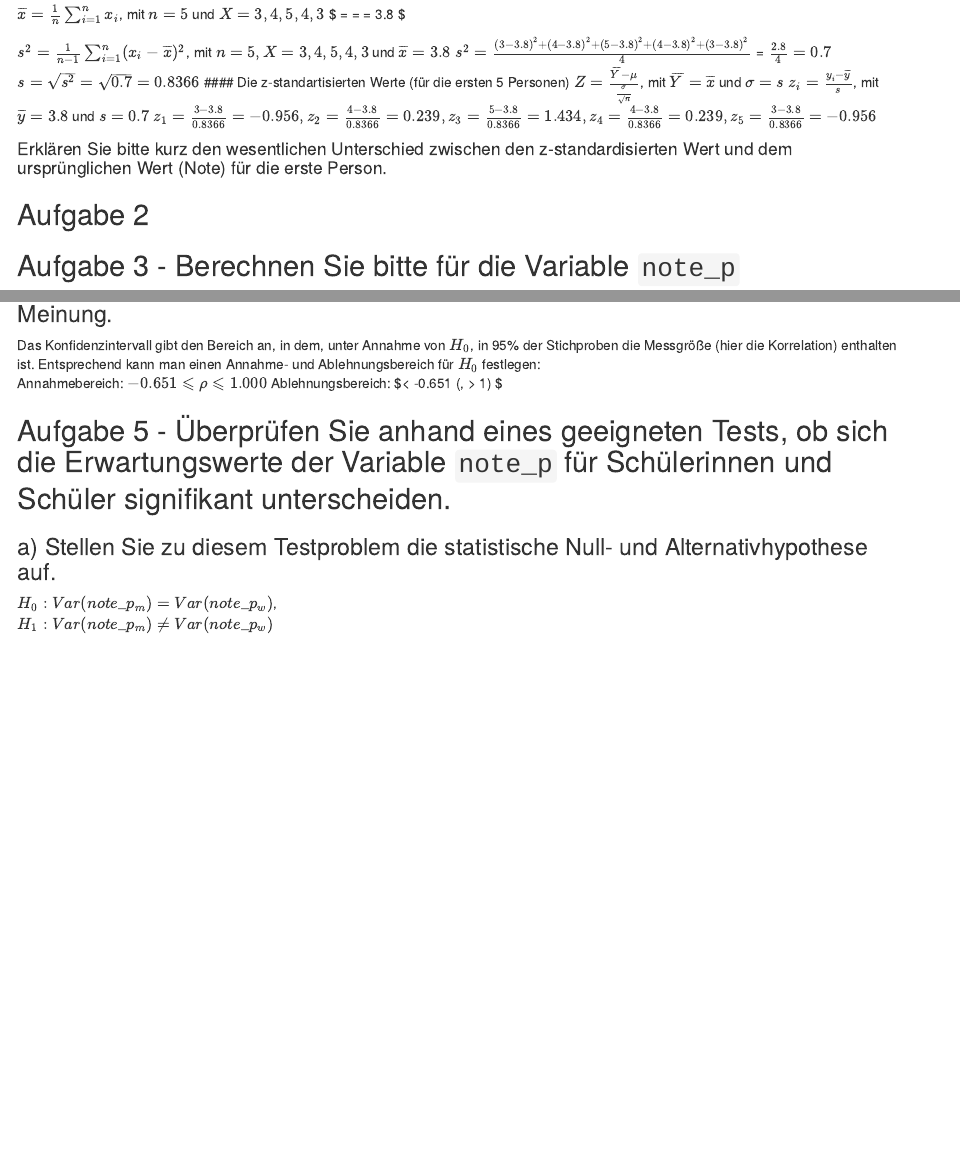
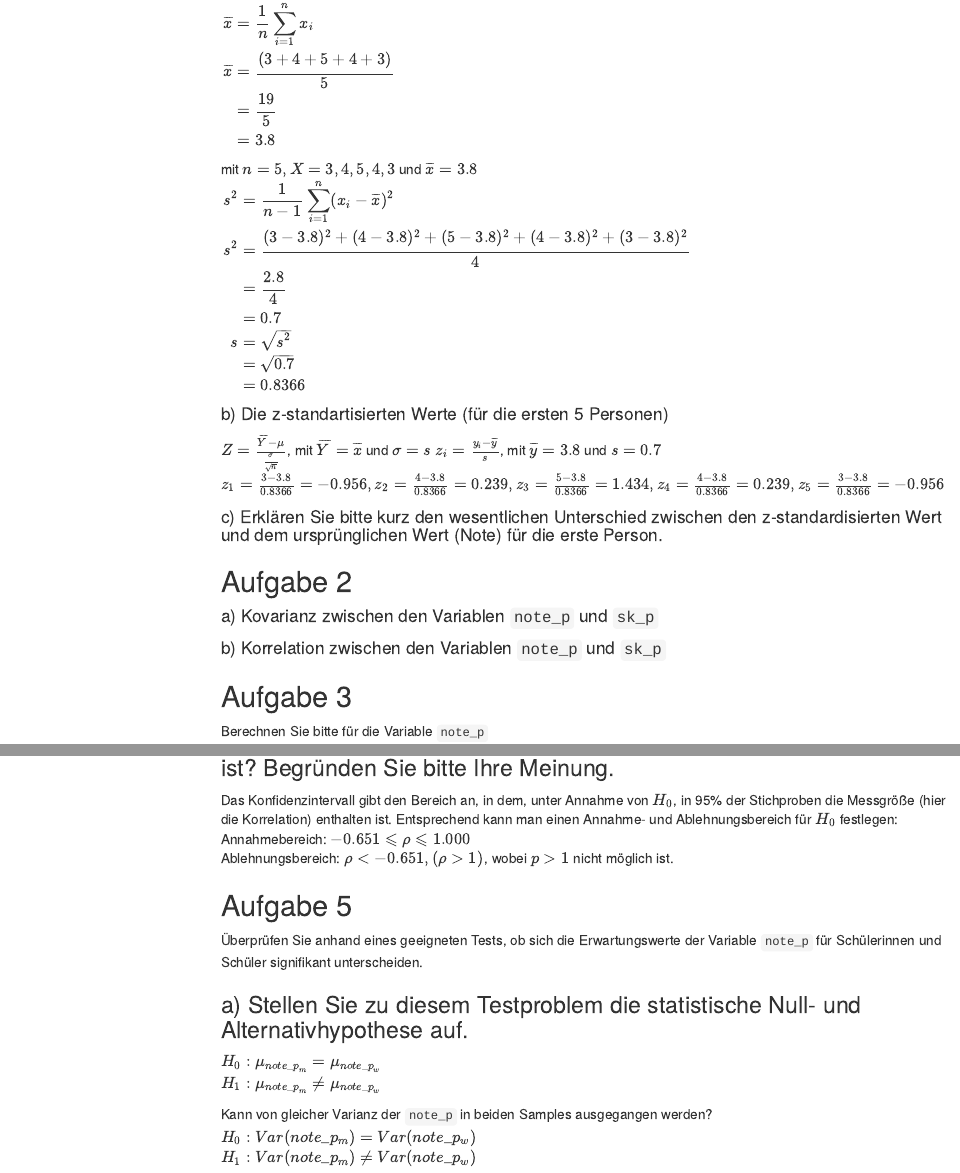
Before and after one commit to FieteO/wm_sonstige_beteiligung, an R Markdown document (Aufgaben_3-5.Rmd): the page in a window 1100 px wide, from 650 px down before the commit and from 710 px down after it, so that both start at the same text, and a second part further down, joined at a grey line. Rendered offline with R 4.5, knitr and Pandoc, with nearby package versions; some code elsewhere in the file could not run offline; menus at the side of the page are left out.

Commit message:
Formatierung für Aufgabe 1 + Inhaltsverzeichnis

````diff
--- a/Aufgaben_3-5.Rmd
+++ b/Aufgaben_3-5.Rmd
@@ -26,7 +24,3 @@ Die folgenden Berechnungen sollen nun für die ersten fünf Werte der Variable `
-$\overline{x} = {\frac {1}{n}}\sum _{i=1}^{n}x_{i}$, mit $n = 5$ und $X = {3,4,5,4,3}$
-$\overline{x} = \frac{(3+4+5+4+3)}{5} = \frac{19}{5} = 3.8 $
+#### a) Den Mittelwert, die Varianz und die Standardabweichung
+mit $n = 5, X = \{3,4,5,4,3\}$:
 
-$s^2 = {\frac {1}{n-1}}\sum_{i=1}^{n}(x_{i}-\overline{x})^2$, mit $n = 5, X = {3,4,5,4,3}$ und $\overline{x} = 3.8$
-$s^2 = \frac{(3-3.8)^2+(4-3.8)^2+(5-3.8)^2+(4-3.8)^2+(3-3.8)^2}{4}$ = $\frac{2.8}{4} = 0.7$
-$s = \sqrt{s^2} = \sqrt{0.7} = 0.8366$
-#### Die z-standartisierten Werte (für die ersten 5 Personen)
@@ -33,12 +35,26 @@ $s = \sqrt{s^2} = \sqrt{0.7} = 0.8366$
+$\begin{align}
+s^2 &= {\frac {1}{n-1}}\sum_{i=1}^{n}(x_{i}-\overline{x})^2 \\
+s^2 &= \frac{(3-3.8)^2+(4-3.8)^2+(5-3.8)^2+(4-3.8)^2+(3-3.8)^2}{4} \\
+&= \frac{2.8}{4} \\
+&= 0.7 \\
+s &= \sqrt{s^2} \\
+&= \sqrt{0.7} \\
+&= 0.8366
+\end{align}$
+
+#### b) Die z-standartisierten Werte (für die ersten 5 Personen)
 $Z = \frac{\overline{Y} - \mu}{\frac{\sigma}{\sqrt{n}}}$, mit $\overline{Y} = \overline{x}$ und $\sigma = s$
 $z_i = \frac{y_i-\overline{y}}{s}$, mit $\overline{y} = 3.8$ und $s = 0.7$
 $z_1 = \frac{3 - 3.8}{0.8366} = -0.956, z_2 = \frac{4 - 3.8}{0.8366} = 0.239, z_3 = \frac{5 - 3.8}{0.8366} = 1.434, z_4 = \frac{4 - 3.8}{0.8366} = 0.239, z_5 = \frac{3 - 3.8}{0.8366} = -0.956$
 
-#### Erklären Sie bitte kurz den wesentlichen Unterschied zwischen den z-standardisierten Wert und dem ursprünglichen Wert (Note) für die erste Person.
+#### c) Erklären Sie bitte kurz den wesentlichen Unterschied zwischen den z-standardisierten Wert und dem ursprünglichen Wert (Note) für die erste Person.
 
 ## Aufgabe 2
+#### a) Kovarianz zwischen den Variablen `note_p` und `sk_p`
+#### b) Korrelation zwischen den Variablen `note_p` und `sk_p`
 
-## Aufgabe 3 - Berechnen Sie bitte für die Variable `note_p`
+## Aufgabe 3
+Berechnen Sie bitte für die Variable `note_p`
 
 #### a) die Häufigkeitstabelle mit den absoluten Häufigkeiten (`freq`), den relativen Häufigkeiten (`perc`) und der empirischen Verteilungsfunktion (`cumfreq`) anhand der absoluten und relativen Häufigkeiten (`cumperc`)
 ```{r haeufigkeitstabelle}
@@ -123,9 +139,15 @@ cortest$conf.int
 
 Das Konfidenzintervall gibt den Bereich an, in dem, unter Annahme von $H_{0}$, in 95% der Stichproben die Messgröße (hier die Korrelation) enthalten ist. Entsprechend kann man einen Annahme- und Ablehnungsbereich für $H_{0}$ festlegen:
 Annahmebereich: $-0.651 \leqslant \rho \leqslant 1.000$
-Ablehnungsbereich: $\rho < -0.651 (, \rho > 1) $
+Ablehnungsbereich: $\rho < -0.651, (\rho > 1)$, wobei $p > 1$ nicht möglich ist.
 
-## Aufgabe 5 - Überprüfen Sie anhand eines geeigneten Tests, ob sich die Erwartungswerte der Variable `note_p` für Schülerinnen und Schüler signifikant unterscheiden.
+## Aufgabe 5
+Überprüfen Sie anhand eines geeigneten Tests, ob sich die Erwartungswerte der Variable `note_p` für Schülerinnen und Schüler signifikant unterscheiden.
+
 ### a) Stellen Sie zu diesem Testproblem die statistische Null- und Alternativhypothese auf.
-$H_{0}: Var(note\_p_{m}) = Var(note\_p_{w})$,
+$H_{0}: \mu_{note\_p_{m}} = \mu_{note\_p_{w}}$
+$H_{1}: \mu_{note\_p_{m}} \neq \mu_{note\_p_{w}}$
+
+Kann von gleicher Varianz der `note_p` in beiden Samples ausgegangen werden?
+$H_{0}: Var(note\_p_{m}) = Var(note\_p_{w})$
 $H_{1}: Var(note\_p_{m}) \neq Var(note\_p_{w})$
````
Also changed, not shown: Aufgaben_3-5.html, Aufgaben_3-5.Rmd (34 more changed lines).
